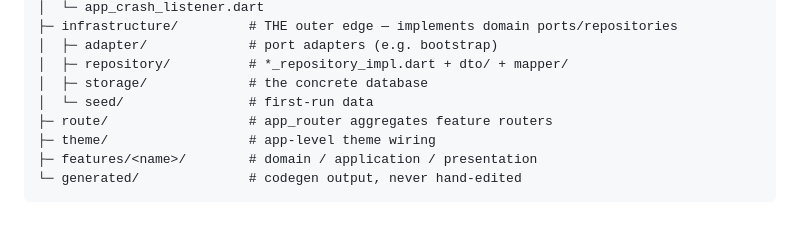
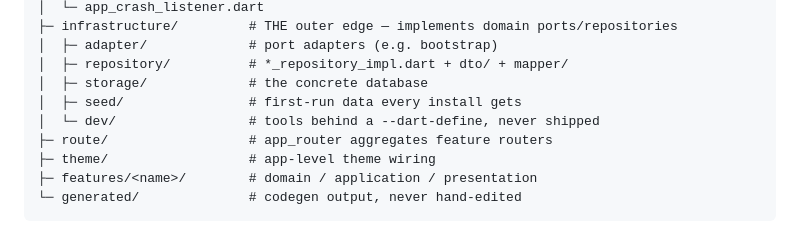
Before and after one commit to fatiharge/fatiharge-apps, a Markdown page: architecture/package-conventions.md, the part around the change. Drawn GitHub-style.

```diff
--- a/architecture/package-conventions.md
+++ b/architecture/package-conventions.md
@@ -104,7 +104,8 @@ apps/<app>/lib/
 │  ├─ adapter/             # port adapters (e.g. bootstrap)
 │  ├─ repository/          # *_repository_impl.dart + dto/ + mapper/
 │  ├─ storage/             # the concrete database
-│  └─ seed/                # first-run data
+│  ├─ seed/                # first-run data every install gets
+│  └─ dev/                 # tools behind a --dart-define, never shipped
 ├─ route/                  # app_router aggregates feature routers
 ├─ theme/                  # app-level theme wiring
 ├─ features/<name>/        # domain / application / presentation
```
Also changed, not shown: architecture/package-conventions.tr.md (+2 -1 lines).
